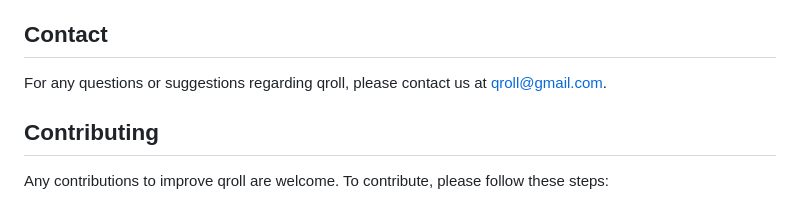
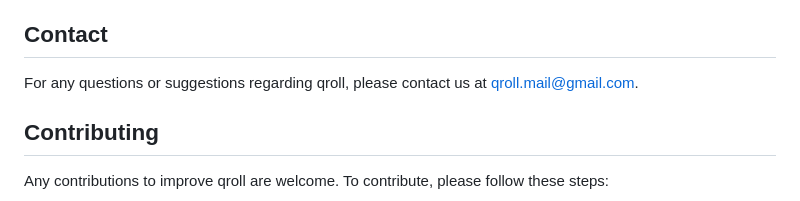
Before and after one commit to adityaxanand/QRoll, a Markdown page: README.md, the part around the change. Rendered like a GitHub page.

```diff
--- a/README.md
+++ b/README.md
@@ -39,7 +39,7 @@ QRoll is a modern, secure, and easy-to-use mobile application that simplifies th
 
 ## Contact
 
-For any questions or suggestions regarding qroll, please contact us at [qroll@gmail.com](mailto:qroll@gmail.com).
+For any questions or suggestions regarding qroll, please contact us at [qroll.mail@gmail.com](mailto:qroll.mail@gmail.com).
 
 ## Contributing
 
```
